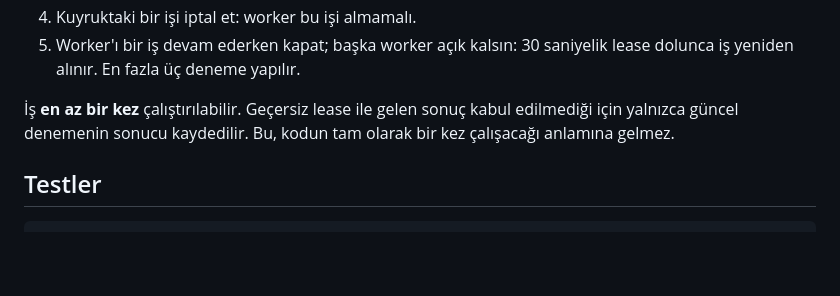
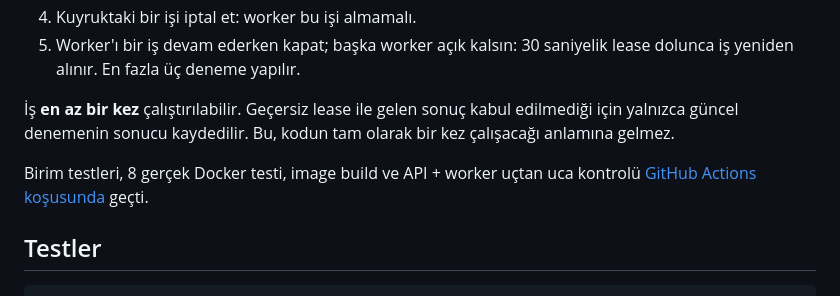
Before and after one commit to nursimaotcu/kodarena, a Markdown page: README.md, the part around one of its changes. Rendered like a GitHub page; blank space fills up the shorter version.

Commit message:
Enhance README with CI badge and test details
Added CI badge and updated testing information in README.

```diff
--- a/README.md
+++ b/README.md
@@ -96,6 +98,8 @@ Compose yalnızca API'yi başlatır; worker host üzerinde ayrı süreçtir. Bö
 
 İş **en az bir kez** çalıştırılabilir. Geçersiz lease ile gelen sonuç kabul edilmediği için yalnızca güncel denemenin sonucu kaydedilir. Bu, kodun tam olarak bir kez çalışacağı anlamına gelmez.
 
+Birim testleri, 8 gerçek Docker testi, image build ve API + worker uçtan uca kontrolü [GitHub Actions koşusunda](https://github.com/nursimaotcu/kodarena/actions/runs/34733784585) geçti.
+
 ## Testler
 
 ~~~powershell
```
Also changed, not shown: other parts of README.md (+2 -0 lines).
